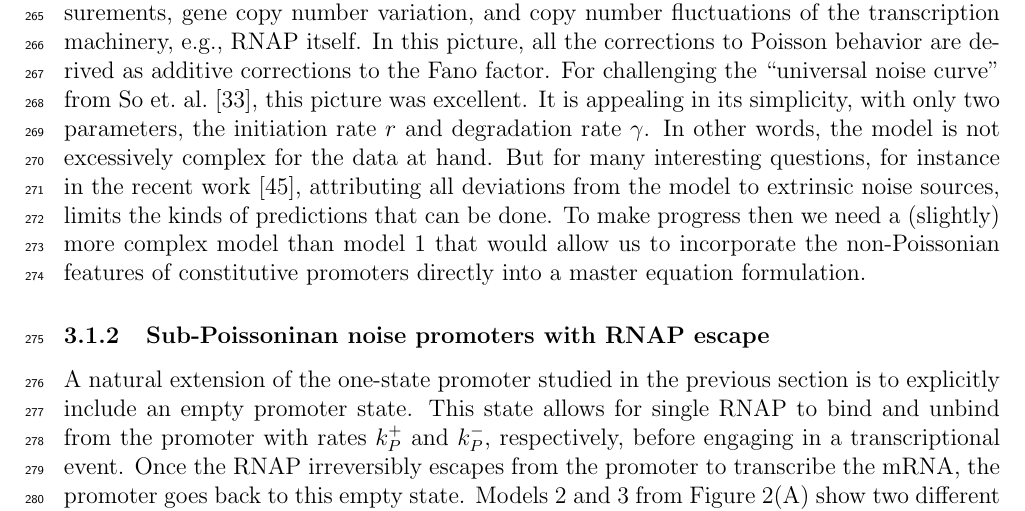
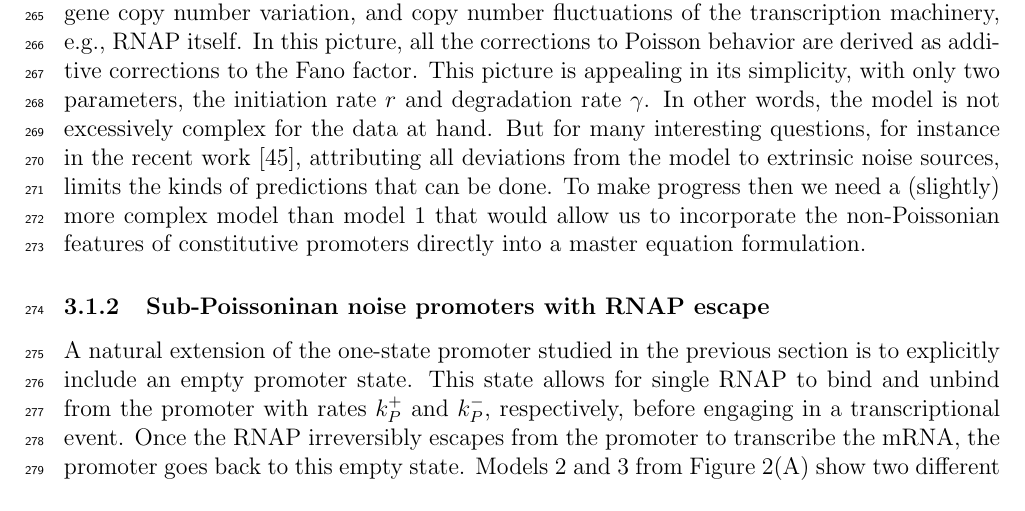
Before and after one commit to RPGroup-PBoC/bursty_transcription, a LaTeX paper (doc/resubmission/bursty_transcription.tex, which reads doc/resubmission/section_03_beyond_means.tex): part of page 10 of 89, cut so that both start at the same text. Compiled offline with pdfLaTeX.

Commit message:
remove challenging so et al phrase

```diff
--- a/doc/resubmission/section_03_beyond_means.tex
+++ b/doc/resubmission/section_03_beyond_means.tex
@@ -64,16 +64,15 @@ $\nu$ must be 1. In~\cite{Jones2014}, the authors carefully attribute measured
 deviations from Fano = 1 to intensity variability in fluorescence measurements,
 gene copy number variation, and copy number fluctuations of the transcription
 machinery, e.g., RNAP itself. In this picture, all the corrections to Poisson
-behavior are derived as additive corrections to the Fano factor. For challenging
-the ``universal noise curve'' from So et.\ al.~\cite{So2011}, this picture was
-excellent. It is appealing in its simplicity, with only two parameters, the
-initiation rate $r$ and degradation rate $\gamma$. In other words, the model is
-not excessively complex for the data at hand. But for many interesting
-questions, for instance in the recent work~\cite{Razo-Mejia2020}, attributing
-all deviations from the model to extrinsic noise sources, limits the kinds of
-predictions that can be done. To make progress then we need a (slightly) more
-complex model than model 1 that would allow us to incorporate the non-Poissonian
-features of constitutive promoters directly into a master equation formulation.
+behavior are derived as additive corrections to the Fano factor. This picture is
+appealing in its simplicity, with only two parameters, the initiation rate $r$
+and degradation rate $\gamma$. In other words, the model is not excessively
+complex for the data at hand. But for many interesting questions, for instance
+in the recent work~\cite{Razo-Mejia2020}, attributing all deviations from the
+model to extrinsic noise sources, limits the kinds of predictions that can be
+done. To make progress then we need a (slightly) more complex model than model 1
+that would allow us to incorporate the non-Poissonian features of constitutive
+promoters directly into a master equation formulation.
 
 \subsubsection{Sub-Poissoninan noise promoters with RNAP escape}
 A natural extension of the one-state promoter studied in the previous section is
```
